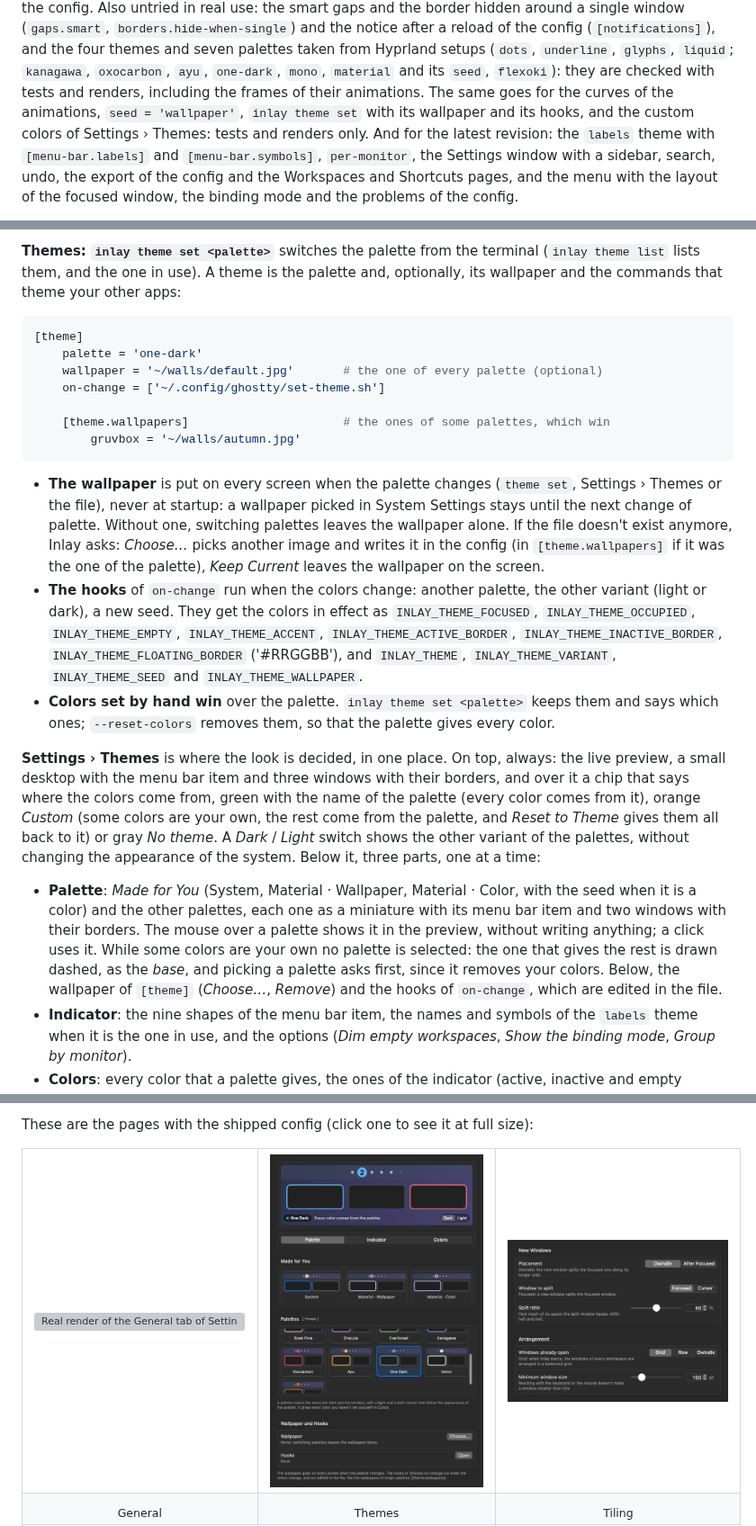
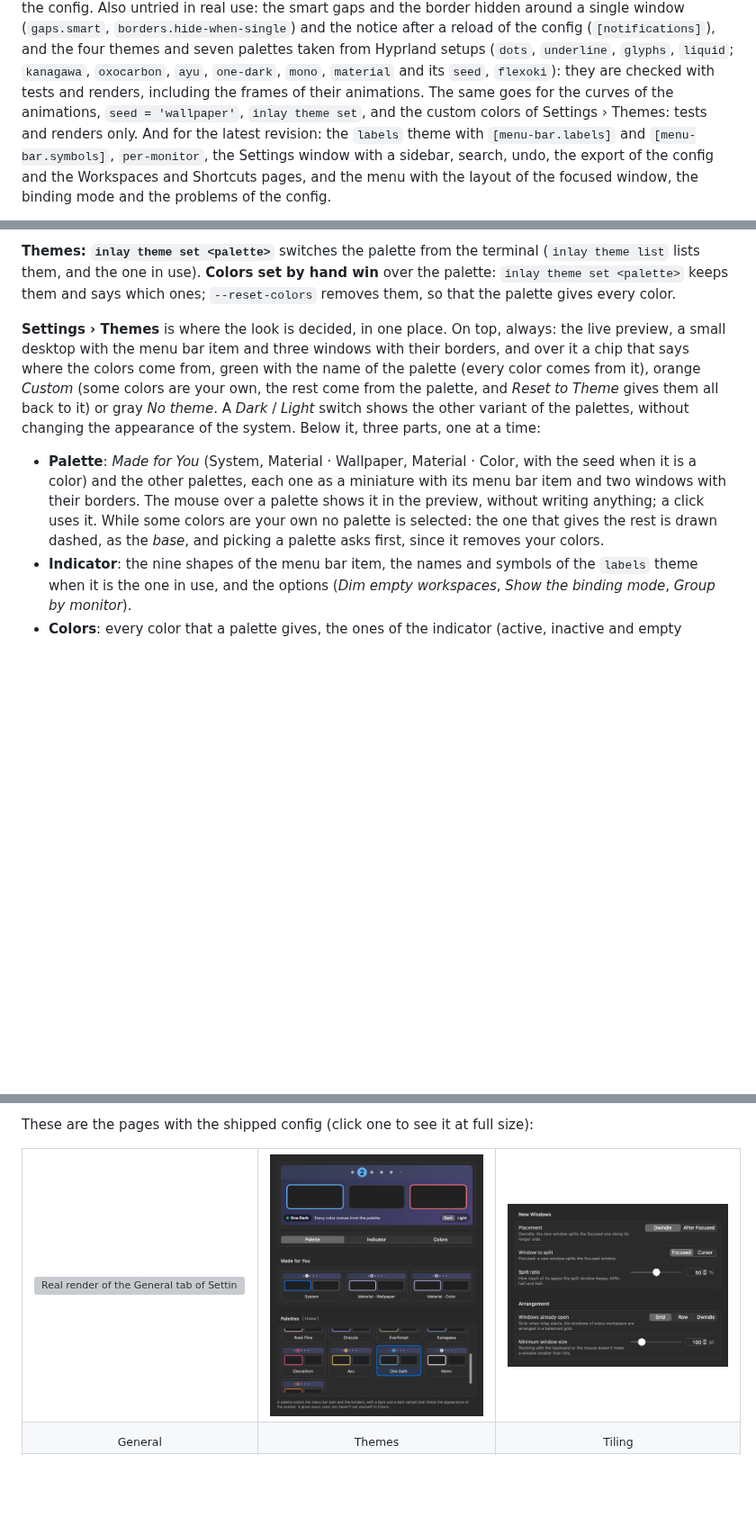
Before and after one commit to de-hv/inlay, a Markdown page: README.md, 3 parts joined by grey strips. Shown at 90% size. Drawn GitHub-style; pictures changed too: docs/images/settings-themes.png; blank space fills up the shorter version; grey boxes are pictures that could not be loaded.

````diff
--- a/README.md
+++ b/README.md
@@ -45,8 +45,7 @@ border hidden around a single window (`gaps.smart`, `borders.hide-when-single`)
 the config (`[notifications]`), and the four themes and seven palettes taken from Hyprland setups (`dots`,
 `underline`, `glyphs`, `liquid`; `kanagawa`, `oxocarbon`, `ayu`, `one-dark`, `mono`, `material` and its `seed`,
 `flexoki`): they are checked with tests and renders, including the frames of their animations.
-The same goes for the curves of the animations, `seed = 'wallpaper'`, `inlay theme set` with its wallpaper
-and its hooks, and the custom colors of Settings › Themes: tests and renders only. And for the latest revision:
+The same goes for the curves of the animations, `seed = 'wallpaper'`, `inlay theme set`, and the custom colors of Settings › Themes: tests and renders only. And for the latest revision:
 the `labels` theme with `[menu-bar.labels]` and `[menu-bar.symbols]`, `per-monitor`, the Settings window with a
 sidebar, search, undo, the export of the config and the Workspaces and Shortcuts pages, and the menu with the
 layout of the focused window, the binding mode and the problems of the config.
@@ -637,29 +636,8 @@ the wallpaper changes: Inlay watches the store of the wallpapers of macOS, with
 64×64 points (a few milliseconds). A wallpaper that isn't an image (the Aerial videos) gives the default seed.
 
 **Themes: `inlay theme set <palette>`** switches the palette from the terminal (`inlay theme list` lists them, and
-the one in use). A theme is the palette and, optionally, its wallpaper and the commands that theme your other apps:
-
-```toml
-[theme]
-    palette = 'one-dark'
-    wallpaper = '~/walls/default.jpg'       # the one of every palette (optional)
-    on-change = ['~/.config/ghostty/set-theme.sh']
-
-    [theme.wallpapers]                      # the ones of some palettes, which win
-        gruvbox = '~/walls/autumn.jpg'
-```
-
-- **The wallpaper** is put on every screen when the palette changes (`theme set`, Settings › Themes or the file),
-  never at startup: a wallpaper picked in System Settings stays until the next change of palette. Without one,
-  switching palettes leaves the wallpaper alone. If the file doesn't exist anymore, Inlay asks: *Choose…* picks
-  another image and writes it in the config (in `[theme.wallpapers]` if it was the one of the palette), *Keep
-  Current* leaves the wallpaper on the screen.
-- **The hooks** of `on-change` run when the colors change: another palette, the other variant (light or dark), a
-  new seed. They get the colors in effect as `INLAY_THEME_FOCUSED`, `INLAY_THEME_OCCUPIED`, `INLAY_THEME_EMPTY`,
-  `INLAY_THEME_ACCENT`, `INLAY_THEME_ACTIVE_BORDER`, `INLAY_THEME_INACTIVE_BORDER`, `INLAY_THEME_FLOATING_BORDER`
-  ('#RRGGBB'), and `INLAY_THEME`, `INLAY_THEME_VARIANT`, `INLAY_THEME_SEED` and `INLAY_THEME_WALLPAPER`.
-- **Colors set by hand win** over the palette. `inlay theme set <palette>` keeps them and says which ones;
-  `--reset-colors` removes them, so that the palette gives every color.
+the one in use). **Colors set by hand win** over the palette: `inlay theme set <palette>` keeps them and says which
+ones; `--reset-colors` removes them, so that the palette gives every color.
 
 **Settings › Themes** is where the look is decided, in one place. On top, always: the live preview, a small desktop
 with the menu bar item and three windows with their borders, and over it a chip that says where the colors come
@@ -672,8 +650,7 @@ three parts, one at a time:
   the other palettes, each one as a miniature with its menu bar item and two windows with their borders. The mouse
   over a palette shows it in the preview, without writing anything; a click uses it. While some colors are your
   own no palette is selected: the one that gives the rest is drawn dashed, as the *base*, and picking a palette
-  asks first, since it removes your colors. Below, the wallpaper of `[theme]` (*Choose…*, *Remove*) and the hooks
-  of `on-change`, which are edited in the file.
+  asks first, since it removes your colors.
 - **Indicator**: the nine shapes of the menu bar item, the names and symbols of the `labels` theme when it is the
   one in use, and the options (*Dim empty workspaces*, *Show the binding mode*, *Group by monitor*).
 - **Colors**: every color that a palette gives, the ones of the indicator (active, inactive and empty workspaces,
````
Also changed, not shown: 17 other files.
